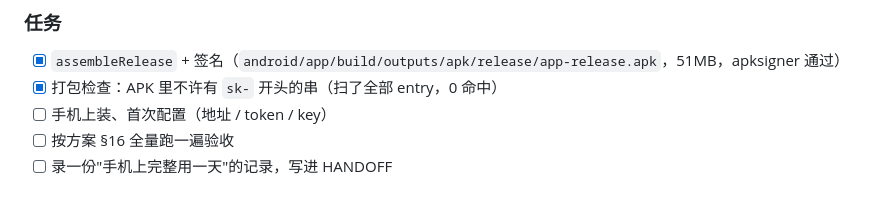
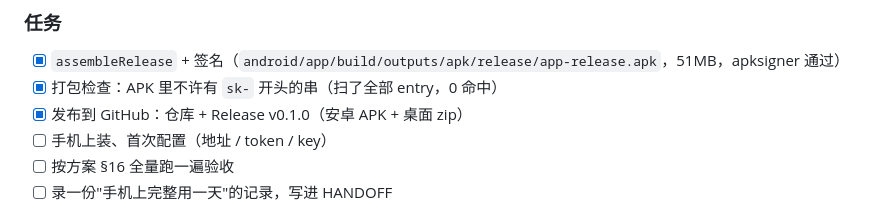
Before and after one commit to yb123654789/study_chat, a Markdown page: 施工计划.md, the part around the change. Drawn GitHub-style.

```diff
--- a/施工计划.md
+++ b/施工计划.md
@@ -247,6 +247,7 @@
 ### 任务
 - [x] `assembleRelease` + 签名（`android/app/build/outputs/apk/release/app-release.apk`，51MB，apksigner 通过）
 - [x] 打包检查：APK 里不许有 `sk-` 开头的串（扫了全部 entry，0 命中）
+- [x] 发布到 GitHub：仓库 + Release v0.1.0（安卓 APK + 桌面 zip）
 - [ ] 手机上装、首次配置（地址 / token / key）
 - [ ] 按方案 §16 全量跑一遍验收
 - [ ] 录一份"手机上完整用一天"的记录，写进 HANDOFF
```
Also changed, not shown: HANDOFF.md (+3 -0 lines).
